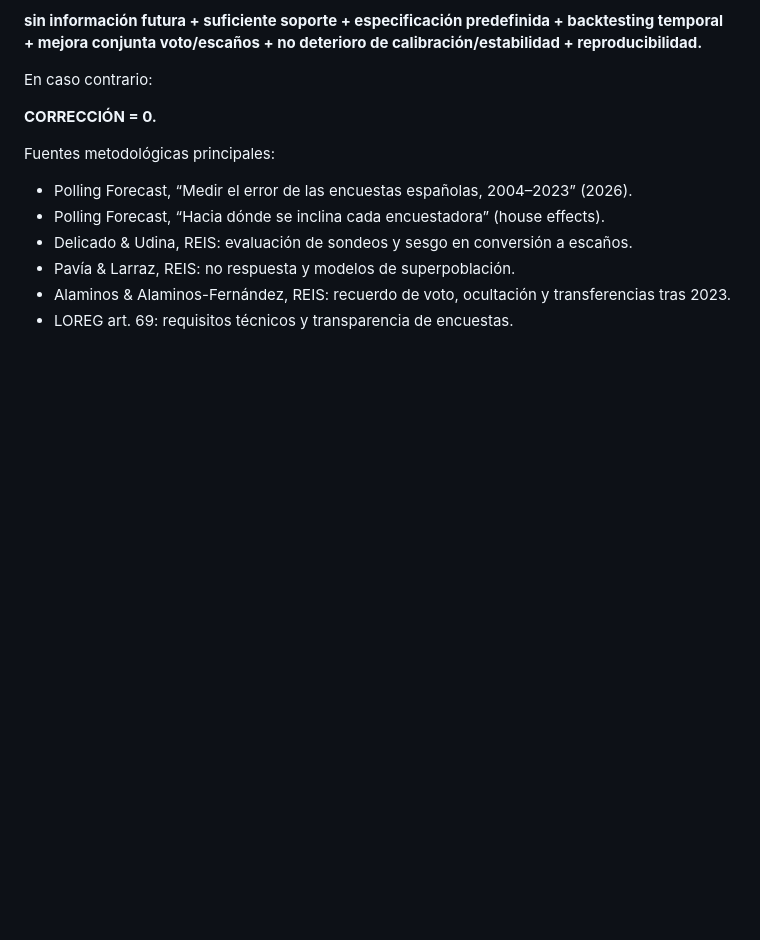
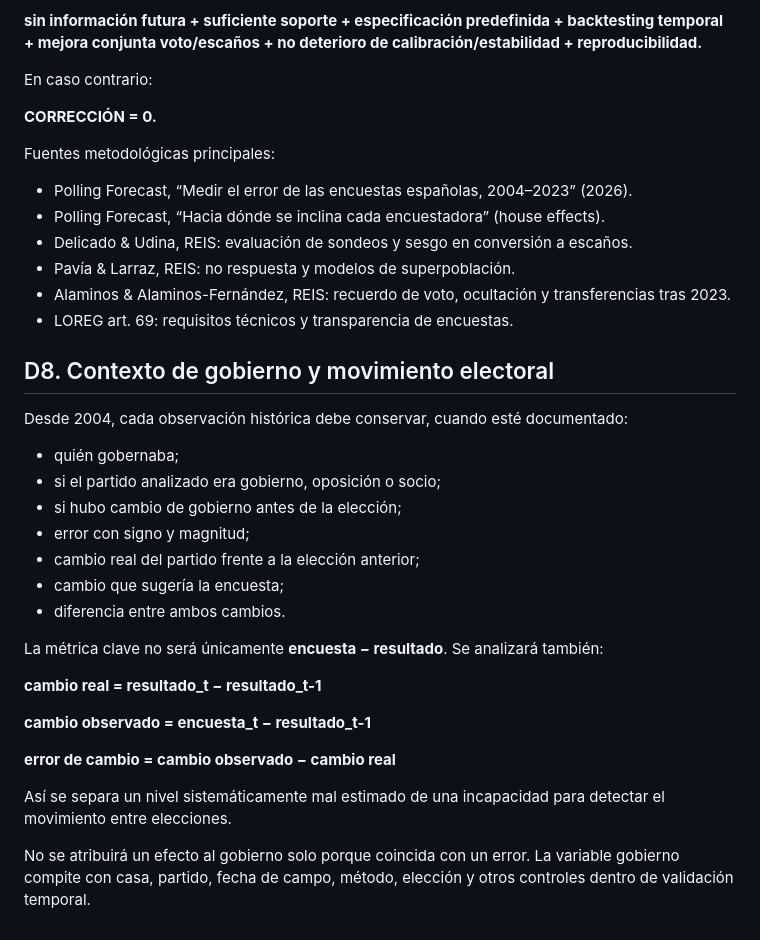
Before and after one commit to DrRomanSalvador/coalicion, a Markdown page: docs/REGISTRO_MAESTRO_SESGOS.md, the part around the change. Drawn GitHub-style; blank space fills up the shorter version.

Commit message:
Document government context and inter-election movement analysis

```diff
--- a/docs/REGISTRO_MAESTRO_SESGOS.md
+++ b/docs/REGISTRO_MAESTRO_SESGOS.md
@@ -240,3 +240,27 @@ Fuentes metodológicas principales:
 - Pavía & Larraz, REIS: no respuesta y modelos de superpoblación.
 - Alaminos & Alaminos-Fernández, REIS: recuerdo de voto, ocultación y transferencias tras 2023.
 - LOREG art. 69: requisitos técnicos y transparencia de encuestas.
+
+
+## D8. Contexto de gobierno y movimiento electoral
+
+Desde 2004, cada observación histórica debe conservar, cuando esté documentado:
+- quién gobernaba;
+- si el partido analizado era gobierno, oposición o socio;
+- si hubo cambio de gobierno antes de la elección;
+- error con signo y magnitud;
+- cambio real del partido frente a la elección anterior;
+- cambio que sugería la encuesta;
+- diferencia entre ambos cambios.
+
+La métrica clave no será únicamente **encuesta − resultado**. Se analizará también:
+
+**cambio real = resultado_t − resultado_t-1**
+
+**cambio observado = encuesta_t − resultado_t-1**
+
+**error de cambio = cambio observado − cambio real**
+
+Así se separa un nivel sistemáticamente mal estimado de una incapacidad para detectar el movimiento entre elecciones.
+
+No se atribuirá un efecto al gobierno solo porque coincida con un error. La variable gobierno compite con casa, partido, fecha de campo, método, elección y otros controles dentro de validación temporal.
```
